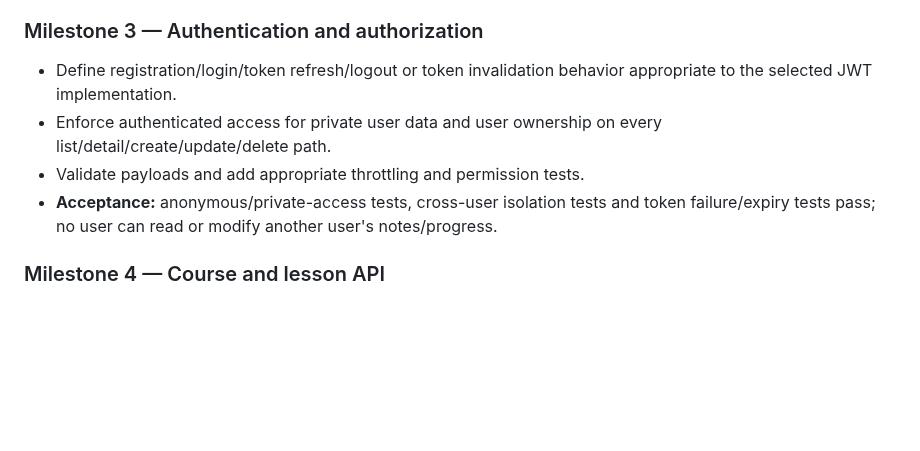
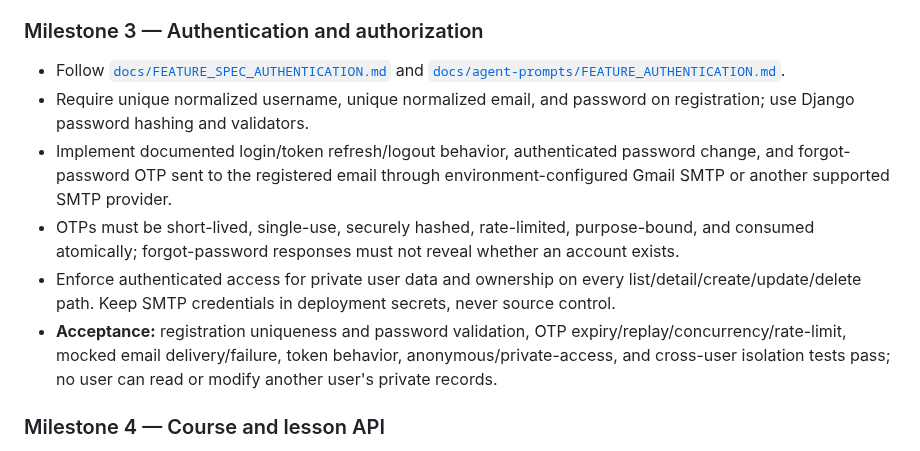
Before and after one commit to sawroop1242/pw-style-learning-app, a Markdown page: docs/IMPLEMENTATION_PLAN.md, the part around the change. Drawn GitHub-style; blank space fills up the shorter version.

Commit message:
docs: plan registration and email OTP authentication

```diff
--- a/docs/IMPLEMENTATION_PLAN.md
+++ b/docs/IMPLEMENTATION_PLAN.md
@@ -68,10 +68,12 @@ These are audit findings, not claims that the backend has been executed or runti
 - **Acceptance:** fresh database migrates; model constraints behave as intended; admin registrations and key workflows are covered by tests.
 
 ### Milestone 3 — Authentication and authorization
-- Define registration/login/token refresh/logout or token invalidation behavior appropriate to the selected JWT implementation.
-- Enforce authenticated access for private user data and user ownership on every list/detail/create/update/delete path.
-- Validate payloads and add appropriate throttling and permission tests.
-- **Acceptance:** anonymous/private-access tests, cross-user isolation tests and token failure/expiry tests pass; no user can read or modify another user's notes/progress.
+- Follow [`docs/FEATURE_SPEC_AUTHENTICATION.md`](FEATURE_SPEC_AUTHENTICATION.md) and [`docs/agent-prompts/FEATURE_AUTHENTICATION.md`](agent-prompts/FEATURE_AUTHENTICATION.md).
+- Require unique normalized username, unique normalized email, and password on registration; use Django password hashing and validators.
+- Implement documented login/token refresh/logout behavior, authenticated password change, and forgot-password OTP sent to the registered email through environment-configured Gmail SMTP or another supported SMTP provider.
+- OTPs must be short-lived, single-use, securely hashed, rate-limited, purpose-bound, and consumed atomically; forgot-password responses must not reveal whether an account exists.
+- Enforce authenticated access for private user data and ownership on every list/detail/create/update/delete path. Keep SMTP credentials in deployment secrets, never source control.
+- **Acceptance:** registration uniqueness and password validation, OTP expiry/replay/concurrency/rate-limit, mocked email delivery/failure, token behavior, anonymous/private-access, and cross-user isolation tests pass; no user can read or modify another user's private records.
 
 ### Milestone 4 — Course and lesson API
 - Define stable response shapes, published-content filtering, ordering, pagination and course/lesson relationships.
```
